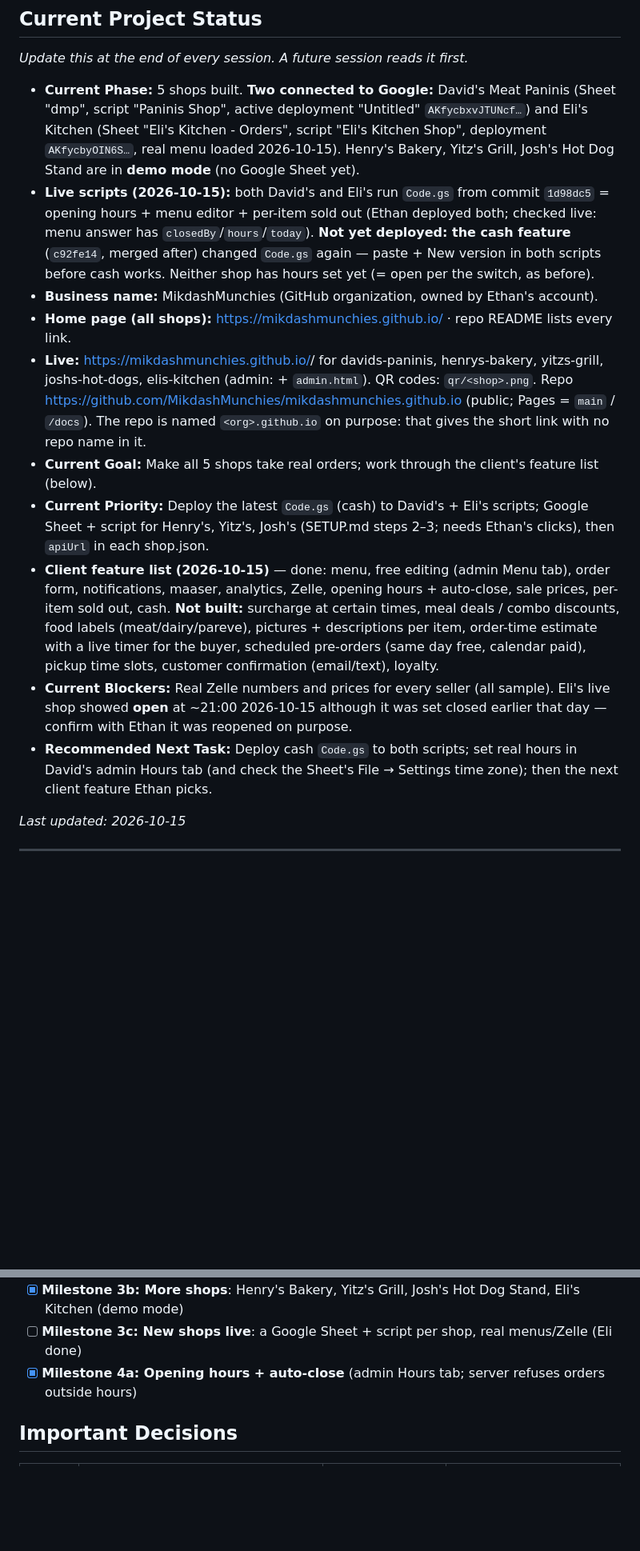
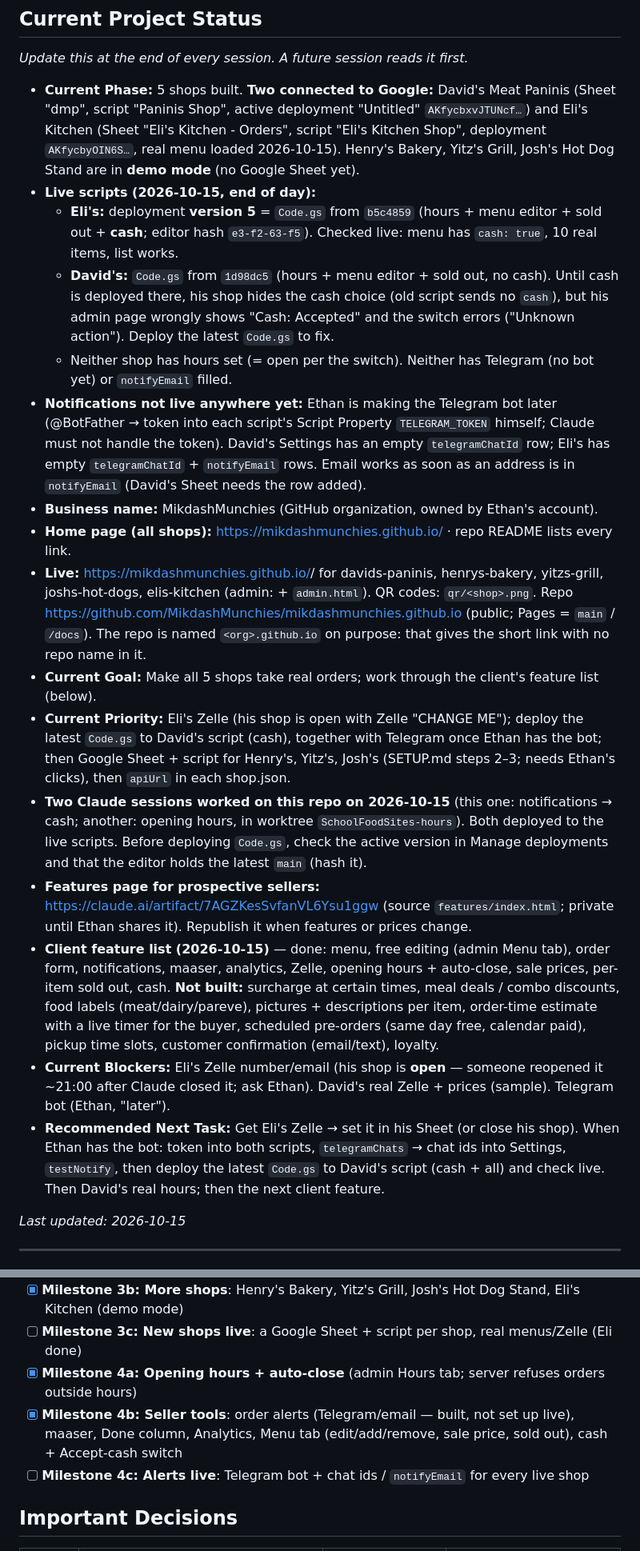
Before and after one commit to MikdashMunchies/mikdashmunchies.github.io, a Markdown page: CLAUDE.md, 2 parts joined by grey strips. Shown at 80% size. Drawn GitHub-style; blank space fills up the shorter version.

```diff
--- a/CLAUDE.md
+++ b/CLAUDE.md
@@ -26,10 +26,17 @@
   "Paninis Shop", active deployment "Untitled" `AKfycbxvJTUNcf…`) and Eli's Kitchen (Sheet "Eli's Kitchen -
   Orders", script "Eli's Kitchen Shop", deployment `AKfycbyOIN6S…`, real menu loaded 2026-10-15). Henry's
   Bakery, Yitz's Grill, Josh's Hot Dog Stand are in **demo mode** (no Google Sheet yet).
-- **Live scripts (2026-10-15):** both David's and Eli's run `Code.gs` from commit `1d98dc5` = opening hours +
-  menu editor + per-item sold out (Ethan deployed both; checked live: menu answer has `closedBy`/`hours`/`today`).
-  **Not yet deployed: the cash feature** (`c92fe14`, merged after) changed `Code.gs` again — paste + New version
-  in both scripts before cash works. Neither shop has hours set yet (= open per the switch, as before).
+- **Live scripts (2026-10-15, end of day):**
+  - **Eli's:** deployment **version 5** = `Code.gs` from `b5c4859` (hours + menu editor + sold out + **cash**;
+    editor hash `e3-f2-63-f5`). Checked live: menu has `cash: true`, 10 real items, list works.
+  - **David's:** `Code.gs` from `1d98dc5` (hours + menu editor + sold out, no cash). Until cash is deployed there,
+    his shop hides the cash choice (old script sends no `cash`), but his admin page wrongly shows "Cash: Accepted"
+    and the switch errors ("Unknown action"). Deploy the latest `Code.gs` to fix.
+  - Neither shop has hours set (= open per the switch). Neither has Telegram (no bot yet) or `notifyEmail` filled.
+- **Notifications not live anywhere yet:** Ethan is making the Telegram bot later (@BotFather → token into each
+  script's Script Property `TELEGRAM_TOKEN` himself; Claude must not handle the token). David's Settings has an
+  empty `telegramChatId` row; Eli's has empty `telegramChatId` + `notifyEmail` rows. Email works as soon as an
+  address is in `notifyEmail` (David's Sheet needs the row added).
 - **Business name:** MikdashMunchies (GitHub organization, owned by Ethan's account).
 - **Home page (all shops):** https://mikdashmunchies.github.io/ · repo README lists every link.
 - **Live:** https://mikdashmunchies.github.io/<shop>/ for davids-paninis, henrys-bakery, yitzs-grill,
@@ -37,17 +44,24 @@
   Repo https://github.com/MikdashMunchies/mikdashmunchies.github.io (public; Pages = `main` / `/docs`).
   The repo is named `<org>.github.io` on purpose: that gives the short link with no repo name in it.
 - **Current Goal:** Make all 5 shops take real orders; work through the client's feature list (below).
-- **Current Priority:** Deploy the latest `Code.gs` (cash) to David's + Eli's scripts; Google Sheet + script for
-  Henry's, Yitz's, Josh's (SETUP.md steps 2–3; needs Ethan's clicks), then `apiUrl` in each shop.json.
+- **Current Priority:** Eli's Zelle (his shop is open with Zelle "CHANGE ME"); deploy the latest `Code.gs` to
+  David's script (cash), together with Telegram once Ethan has the bot; then Google Sheet + script for Henry's,
+  Yitz's, Josh's (SETUP.md steps 2–3; needs Ethan's clicks), then `apiUrl` in each shop.json.
+- **Two Claude sessions worked on this repo on 2026-10-15** (this one: notifications → cash; another: opening
+  hours, in worktree `SchoolFoodSites-hours`). Both deployed to the live scripts. Before deploying `Code.gs`, check
+  the active version in Manage deployments and that the editor holds the latest `main` (hash it).
+- **Features page for prospective sellers:** https://claude.ai/artifact/7AGZKesSvfanVL6Ysu1ggw (source
+  `features/index.html`; private until Ethan shares it). Republish it when features or prices change.
 - **Client feature list (2026-10-15)** — done: menu, free editing (admin Menu tab), order form, notifications,
   maaser, analytics, Zelle, opening hours + auto-close, sale prices, per-item sold out, cash. **Not built:**
   surcharge at certain times, meal deals / combo discounts, food labels (meat/dairy/pareve), pictures +
   descriptions per item, order-time estimate with a live timer for the buyer, scheduled pre-orders (same day
   free, calendar paid), pickup time slots, customer confirmation (email/text), loyalty.
-- **Current Blockers:** Real Zelle numbers and prices for every seller (all sample). Eli's live shop showed
-  **open** at ~21:00 2026-10-15 although it was set closed earlier that day — confirm with Ethan it was reopened on purpose.
-- **Recommended Next Task:** Deploy cash `Code.gs` to both scripts; set real hours in David's admin Hours tab
-  (and check the Sheet's File → Settings time zone); then the next client feature Ethan picks.
+- **Current Blockers:** Eli's Zelle number/email (his shop is **open** — someone reopened it ~21:00 after Claude
+  closed it; ask Ethan). David's real Zelle + prices (sample). Telegram bot (Ethan, "later").
+- **Recommended Next Task:** Get Eli's Zelle → set it in his Sheet (or close his shop). When Ethan has the bot:
+  token into both scripts, `telegramChats` → chat ids into Settings, `testNotify`, then deploy the latest
+  `Code.gs` to David's script (cash + all) and check live. Then David's real hours; then the next client feature.
 
 *Last updated: 2026-10-15*
 
@@ -195,6 +209,9 @@ IBM Plex Mono for prices and the order ticket. Hero: the shop's picture (David:
 - [x] **Milestone 3b: More shops**: Henry's Bakery, Yitz's Grill, Josh's Hot Dog Stand, Eli's Kitchen (demo mode)
 - [ ] **Milestone 3c: New shops live**: a Google Sheet + script per shop, real menus/Zelle (Eli done)
 - [x] **Milestone 4a: Opening hours + auto-close** (admin Hours tab; server refuses orders outside hours)
+- [x] **Milestone 4b: Seller tools**: order alerts (Telegram/email — built, not set up live), maaser, Done column,
+  Analytics, Menu tab (edit/add/remove, sale price, sold out), cash + Accept-cash switch
+- [ ] **Milestone 4c: Alerts live**: Telegram bot + chat ids / `notifyEmail` for every live shop
 
 ## Important Decisions
 
```
Also changed, not shown: other parts of CLAUDE.md (+19 -3 lines), CHANGELOG.md (+24 -1 lines), 1 other file.
